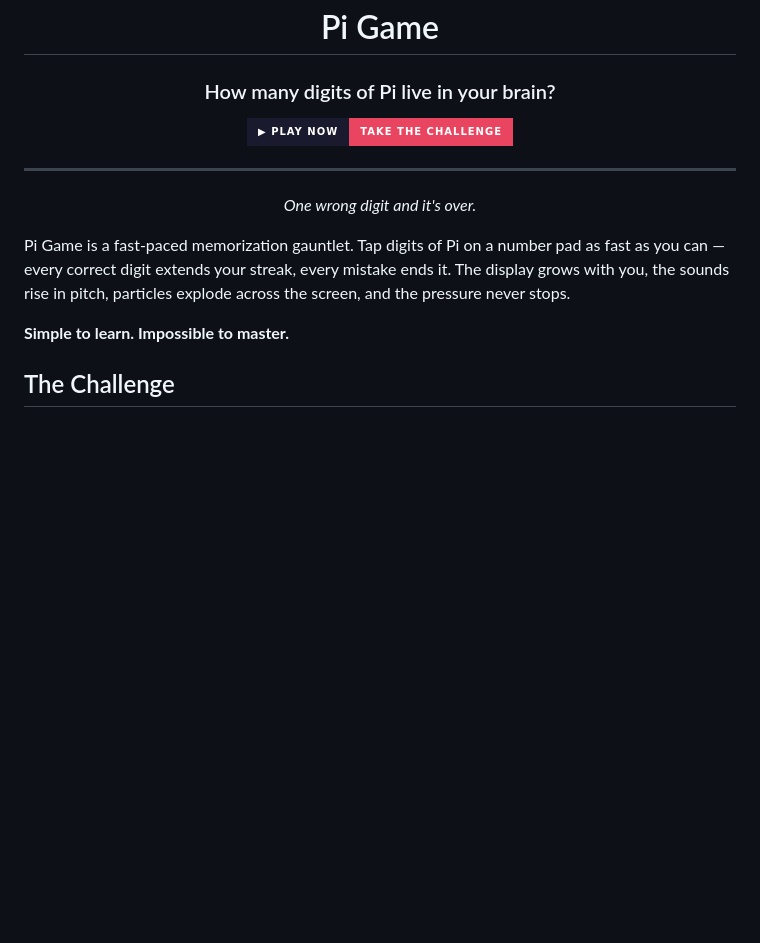
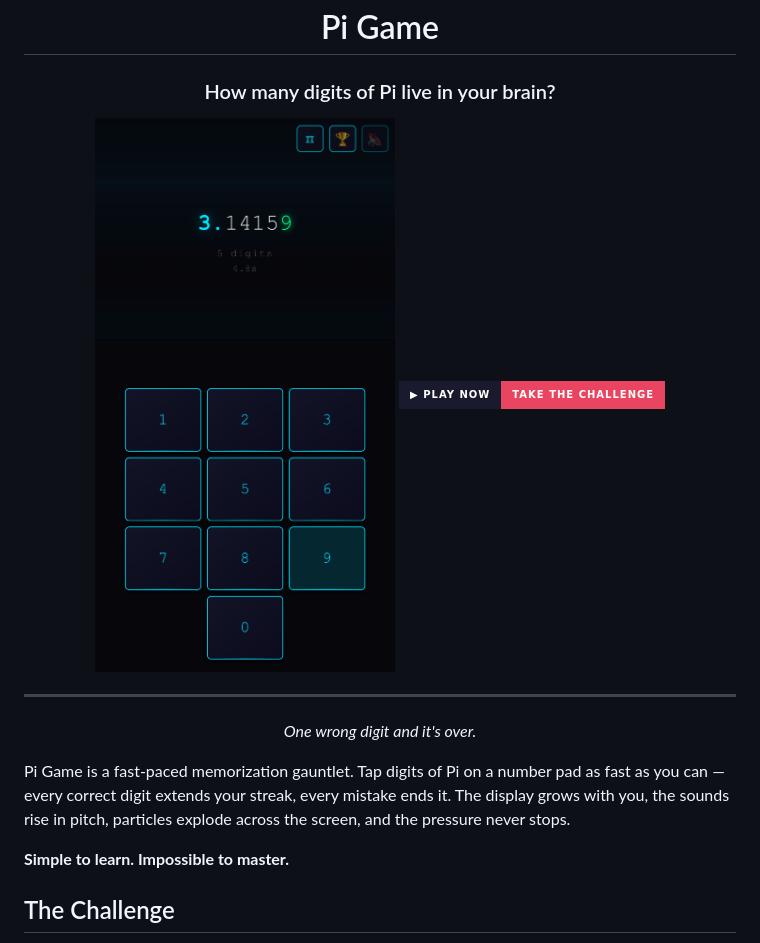
Before and after one commit to paulgibeault/pi-game, a Markdown page: README.md, the part around the change printed below. Rendered like a GitHub page; pictures changed too: pi-game.png (added); badges without logos; blank space fills up the shorter version.

Commit message:
Add game icon and screenshot to README for enhanced visual appeal

```diff
--- a/README.md
+++ b/README.md
@@ -3,6 +5,8 @@
 # Pi Game
 
 ### How many digits of Pi live in your brain?
+
+<img src="pi-game.png" alt="Pi Game" width="300" />
 
 <a href="https://paulgibeault.github.io/pi-game/">
   <img src="https://img.shields.io/badge/▶_PLAY_NOW-Take_the_Challenge-blue?style=for-the-badge&labelColor=1a1a2e&color=e94560" alt="Play Now" height="50" />
```
Also changed, not shown: other parts of README.md (+2 -0 lines), 1 other file.
